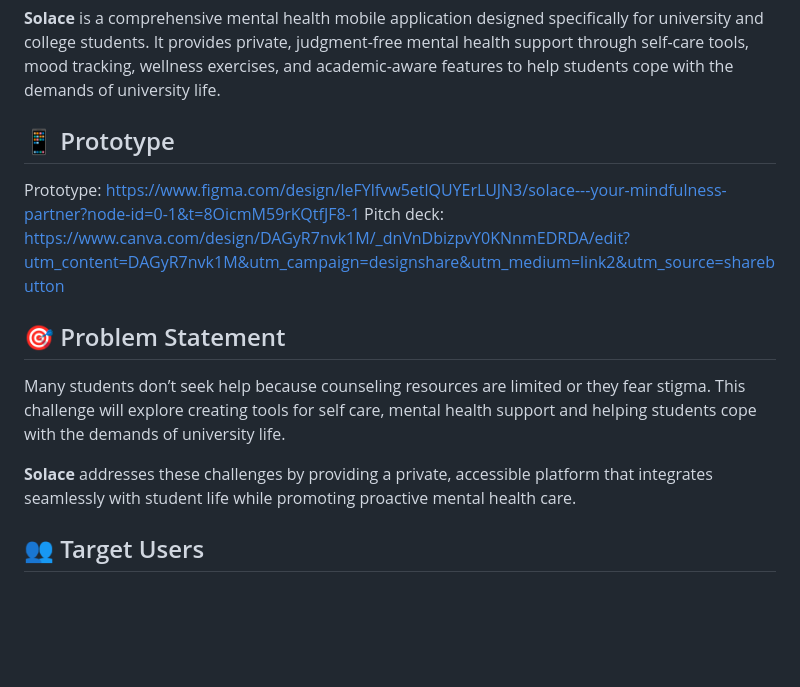
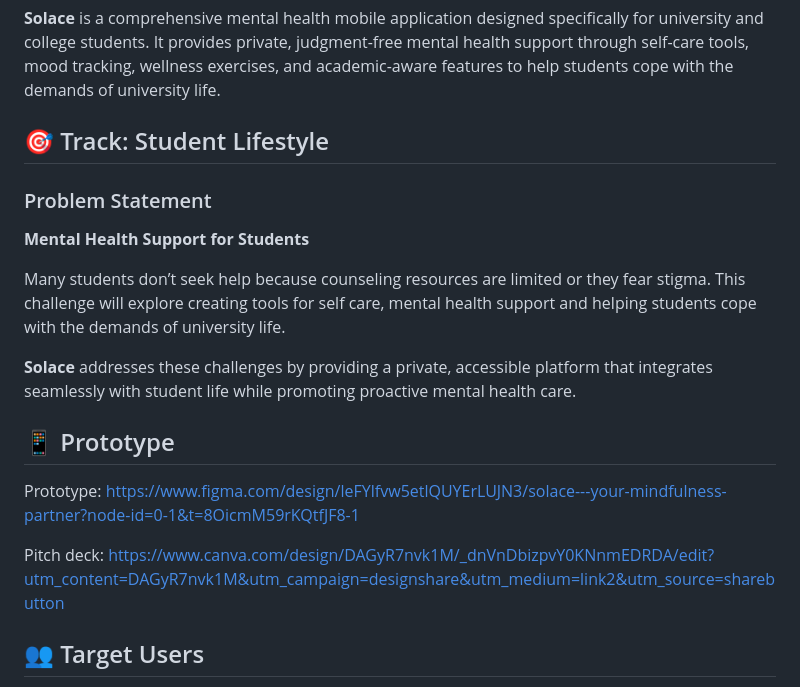
Before and after one commit to jocelyngan2005/solace, a Markdown page: README.md, the part around one of its changes. GitHub-like rendering; blank space fills up the shorter version.

```diff
--- a/README.md
+++ b/README.md
@@ -4,16 +4,19 @@
 
 **Solace** is a comprehensive mental health mobile application designed specifically for university and college students. It provides private, judgment-free mental health support through self-care tools, mood tracking, wellness exercises, and academic-aware features to help students cope with the demands of university life.
 
-## 📱 Prototype
-Prototype: https://www.figma.com/design/leFYlfvw5etlQUYErLUJN3/solace---your-mindfulness-partner?node-id=0-1&t=8OicmM59rKQtfJF8-1
-Pitch deck: https://www.canva.com/design/DAGyR7nvk1M/_dnVnDbizpvY0KNnmEDRDA/edit?utm_content=DAGyR7nvk1M&utm_campaign=designshare&utm_medium=link2&utm_source=sharebutton
+## 🎯 Track: Student Lifestyle
 
-## 🎯 Problem Statement
+### Problem Statement
+**Mental Health Support for Students**
 
 Many students don’t seek help because counseling resources are limited or they fear stigma. This challenge will explore creating tools for self care, mental health support and helping students cope with the demands of university life.
 
+**Solace** addresses these challenges by providing a private, accessible platform that integrates seamlessly with student life while promoting proactive mental health care.
 
-**Solace** addresses these challenges by providing a private, accessible platform that integrates seamlessly with student life while promoting proactive mental health care.
+## 📱 Prototype
+Prototype: https://www.figma.com/design/leFYlfvw5etlQUYErLUJN3/solace---your-mindfulness-partner?node-id=0-1&t=8OicmM59rKQtfJF8-1
+
+Pitch deck: https://www.canva.com/design/DAGyR7nvk1M/_dnVnDbizpvY0KNnmEDRDA/edit?utm_content=DAGyR7nvk1M&utm_campaign=designshare&utm_medium=link2&utm_source=sharebutton
 
 ## 👥 Target Users
 
```
Also changed, not shown: other parts of README.md (+7 -43 lines).
